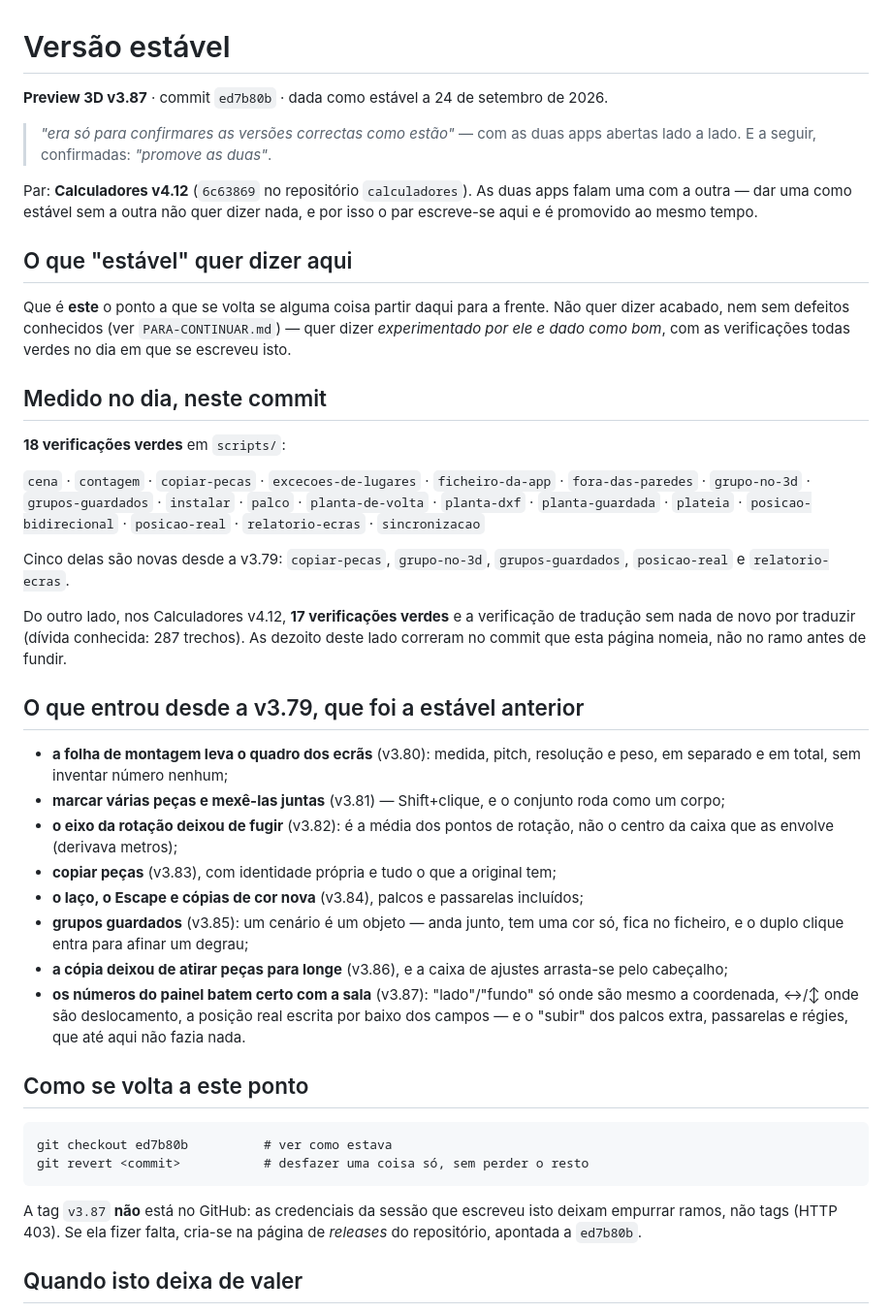
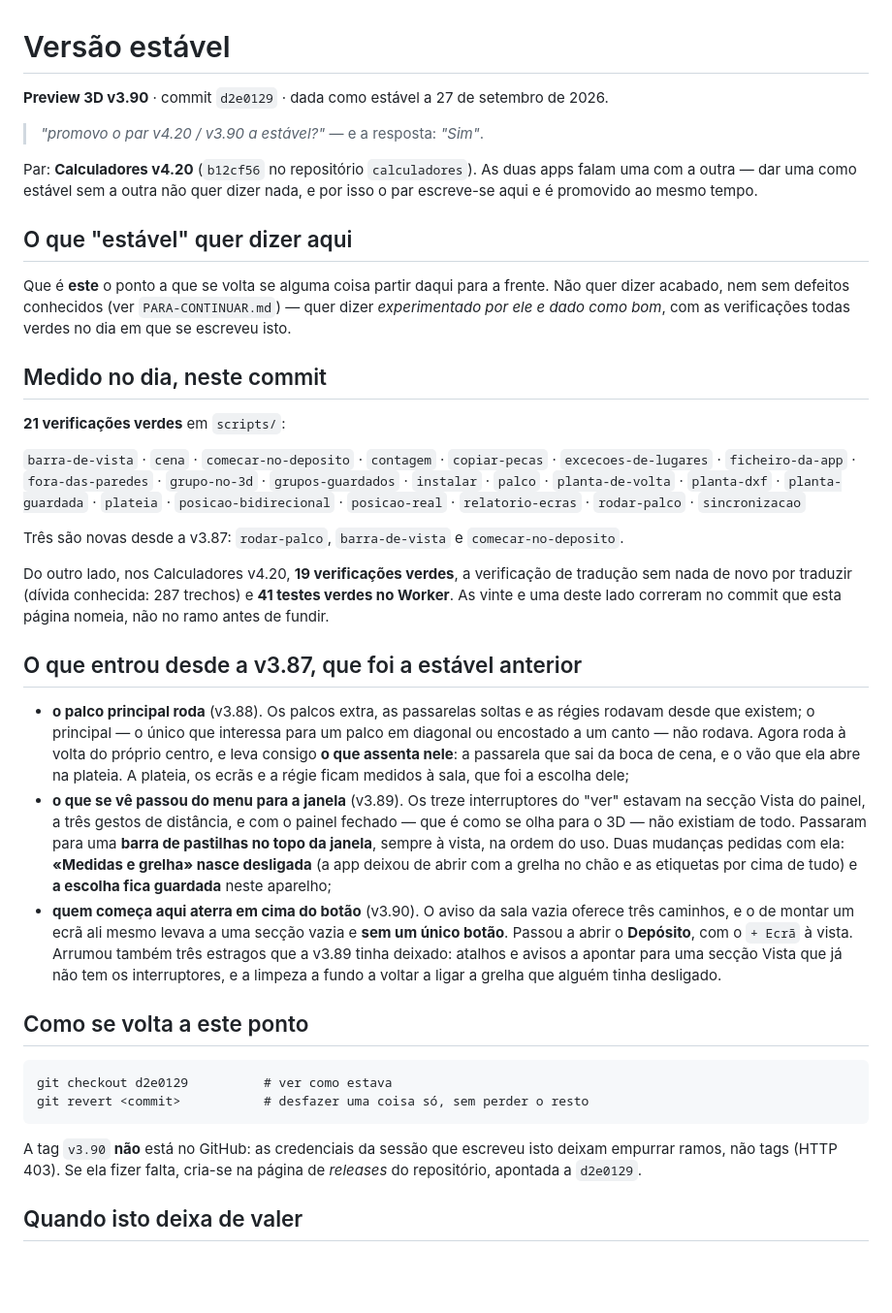
Before and after one commit to mikefkfmiguel-create/preview, a Markdown page: VERSAO-ESTAVEL.md, the part around the change. Shown at 97% size. Rendered like a GitHub page; blank space fills up the shorter version.

Commit message:
Preview 3D v3.90 passa a estável, com os Calculadores v4.20 (#162)
Confirmado por ele: "Sim".

Medido nos commits que a página nomeia, e não no ramo antes de fundir:
21 verificações verdes em scripts/. Do outro lado, 19 verificações
verdes nos Calculadores v4.20 (b12cf56), a tradução sem nada de novo por
traduzir e 41 testes verdes no Worker.

Três verificações são novas desde a v3.87: rodar-palco, barra-de-vista e
comecar-no-deposito.


Claude-Session: https://claude.ai/code/session_015N5JvcAcSkBWtj37ha6kyL

Co-authored-by: Claude <noreply@anthropic.com>

````diff
--- a/VERSAO-ESTAVEL.md
+++ b/VERSAO-ESTAVEL.md
@@ -1,11 +1,10 @@
 # Versão estável
 
-**Preview 3D v3.87** · commit `ed7b80b` · dada como estável a 24 de setembro de 2026.
+**Preview 3D v3.90** · commit `d2e0129` · dada como estável a 27 de setembro de 2026.
 
-> *"era só para confirmares as versões correctas como estão"* — com as duas
-> apps abertas lado a lado. E a seguir, confirmadas: *"promove as duas"*.
+> *"promovo o par v4.20 / v3.90 a estável?"* — e a resposta: *"Sim"*.
 
-Par: **Calculadores v4.12** (`6c63869` no repositório `calculadores`). As duas
+Par: **Calculadores v4.20** (`b12cf56` no repositório `calculadores`). As duas
 apps falam uma com a outra — dar uma como estável sem a outra não quer dizer
 nada, e por isso o par escreve-se aqui e é promovido ao mesmo tempo.
 
@@ -18,53 +17,57 @@ as verificações todas verdes no dia em que se escreveu isto.
 
 ## Medido no dia, neste commit
 
-**18 verificações verdes** em `scripts/`:
+**21 verificações verdes** em `scripts/`:
 
-`cena` · `contagem` · `copiar-pecas` · `excecoes-de-lugares` ·
-`ficheiro-da-app` · `fora-das-paredes` · `grupo-no-3d` · `grupos-guardados` ·
-`instalar` · `palco` · `planta-de-volta` · `planta-dxf` · `planta-guardada` ·
-`plateia` · `posicao-bidirecional` · `posicao-real` · `relatorio-ecras` ·
+`barra-de-vista` · `cena` · `comecar-no-deposito` · `contagem` ·
+`copiar-pecas` · `excecoes-de-lugares` · `ficheiro-da-app` ·
+`fora-das-paredes` · `grupo-no-3d` · `grupos-guardados` · `instalar` ·
+`palco` · `planta-de-volta` · `planta-dxf` · `planta-guardada` · `plateia` ·
+`posicao-bidirecional` · `posicao-real` · `relatorio-ecras` · `rodar-palco` ·
 `sincronizacao`
 
-Cinco delas são novas desde a v3.79: `copiar-pecas`, `grupo-no-3d`,
-`grupos-guardados`, `posicao-real` e `relatorio-ecras`.
+Três são novas desde a v3.87: `rodar-palco`, `barra-de-vista` e
+`comecar-no-deposito`.
 
-Do outro lado, nos Calculadores v4.12, **17 verificações verdes** e a
+Do outro lado, nos Calculadores v4.20, **19 verificações verdes**, a
 verificação de tradução sem nada de novo por traduzir (dívida conhecida: 287
-trechos). As dezoito deste lado correram no commit que esta página nomeia, não
-no ramo antes de fundir.
+trechos) e **41 testes verdes no Worker**. As vinte e uma deste lado correram
+no commit que esta página nomeia, não no ramo antes de fundir.
 
-## O que entrou desde a v3.79, que foi a estável anterior
+## O que entrou desde a v3.87, que foi a estável anterior
 
-- **a folha de montagem leva o quadro dos ecrãs** (v3.80): medida, pitch,
-  resolução e peso, em separado e em total, sem inventar número nenhum;
-- **marcar várias peças e mexê-las juntas** (v3.81) — Shift+clique, e o
-  conjunto roda como um corpo;
-- **o eixo da rotação deixou de fugir** (v3.82): é a média dos pontos de
-  rotação, não o centro da caixa que as envolve (derivava metros);
-- **copiar peças** (v3.83), com identidade própria e tudo o que a original
-  tem;
-- **o laço, o Escape e cópias de cor nova** (v3.84), palcos e passarelas
-  incluídos;
-- **grupos guardados** (v3.85): um cenário é um objeto — anda junto, tem uma
-  cor só, fica no ficheiro, e o duplo clique entra para afinar um degrau;
-- **a cópia deixou de atirar peças para longe** (v3.86), e a caixa de ajustes
-  arrasta-se pelo cabeçalho;
-- **os números do painel batem certo com a sala** (v3.87): "lado"/"fundo" só
-  onde são mesmo a coordenada, ↔/↕ onde são deslocamento, a posição real
-  escrita por baixo dos campos — e o "subir" dos palcos extra, passarelas e
-  régies, que até aqui não fazia nada.
+- **o palco principal roda** (v3.88). Os palcos extra, as passarelas soltas e
+  as régies rodavam desde que existem; o principal — o único que interessa
+  para um palco em diagonal ou encostado a um canto — não rodava. Agora roda à
+  volta do próprio centro, e leva consigo **o que assenta nele**: a passarela
+  que sai da boca de cena, e o vão que ela abre na plateia. A plateia, os
+  ecrãs e a régie ficam medidos à sala, que foi a escolha dele;
+- **o que se vê passou do menu para a janela** (v3.89). Os treze
+  interruptores do "ver" estavam na secção Vista do painel, a três gestos de
+  distância, e com o painel fechado — que é como se olha para o 3D — não
+  existiam de todo. Passaram para uma **barra de pastilhas no topo da
+  janela**, sempre à vista, na ordem do uso. Duas mudanças pedidas com ela:
+  **«Medidas e grelha» nasce desligada** (a app deixou de abrir com a grelha
+  no chão e as etiquetas por cima de tudo) e **a escolha fica guardada** neste
+  aparelho;
+- **quem começa aqui aterra em cima do botão** (v3.90). O aviso da sala vazia
+  oferece três caminhos, e o de montar um ecrã ali mesmo levava a uma secção
+  vazia e **sem um único botão**. Passou a abrir o **Depósito**, com o
+  `+ Ecrã` à vista. Arrumou também três estragos que a v3.89 tinha deixado:
+  atalhos e avisos a apontar para uma secção Vista que já não tem os
+  interruptores, e a limpeza a fundo a voltar a ligar a grelha que alguém
+  tinha desligado.
 
 ## Como se volta a este ponto
 
 ```
-git checkout ed7b80b          # ver como estava
+git checkout d2e0129          # ver como estava
 git revert <commit>           # desfazer uma coisa só, sem perder o resto
 ```
 
-A tag `v3.87` **não** está no GitHub: as credenciais da sessão que escreveu
+A tag `v3.90` **não** está no GitHub: as credenciais da sessão que escreveu
 isto deixam empurrar ramos, não tags (HTTP 403). Se ela fizer falta, cria-se
-na página de *releases* do repositório, apontada a `ed7b80b`.
+na página de *releases* do repositório, apontada a `d2e0129`.
 
 ## Quando isto deixa de valer
 
````
